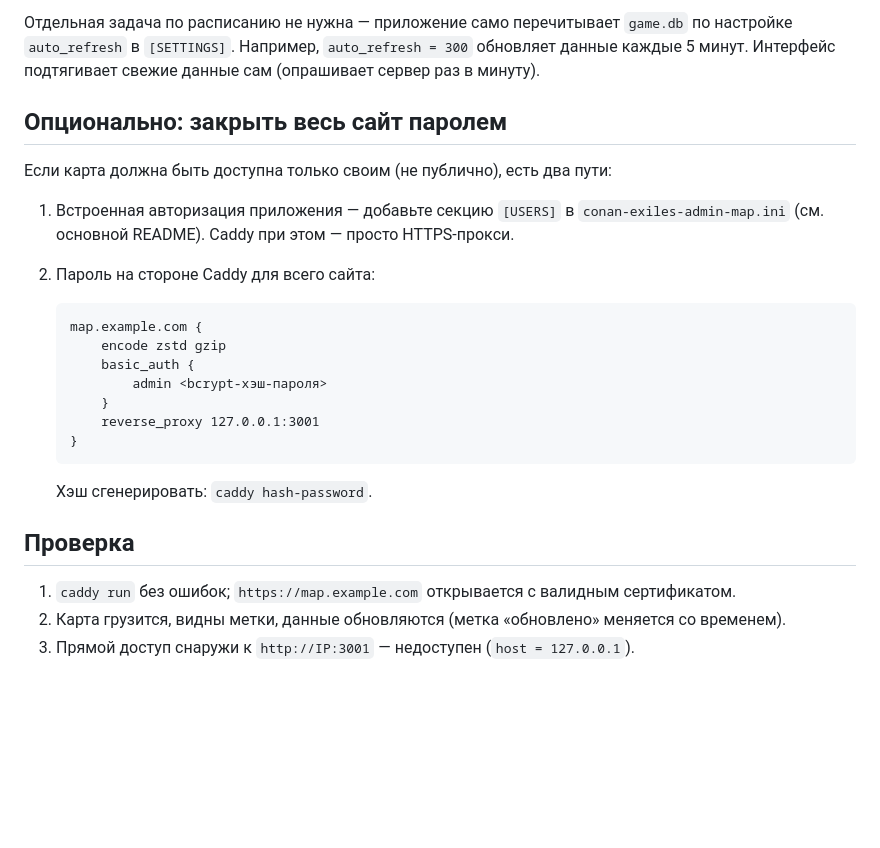
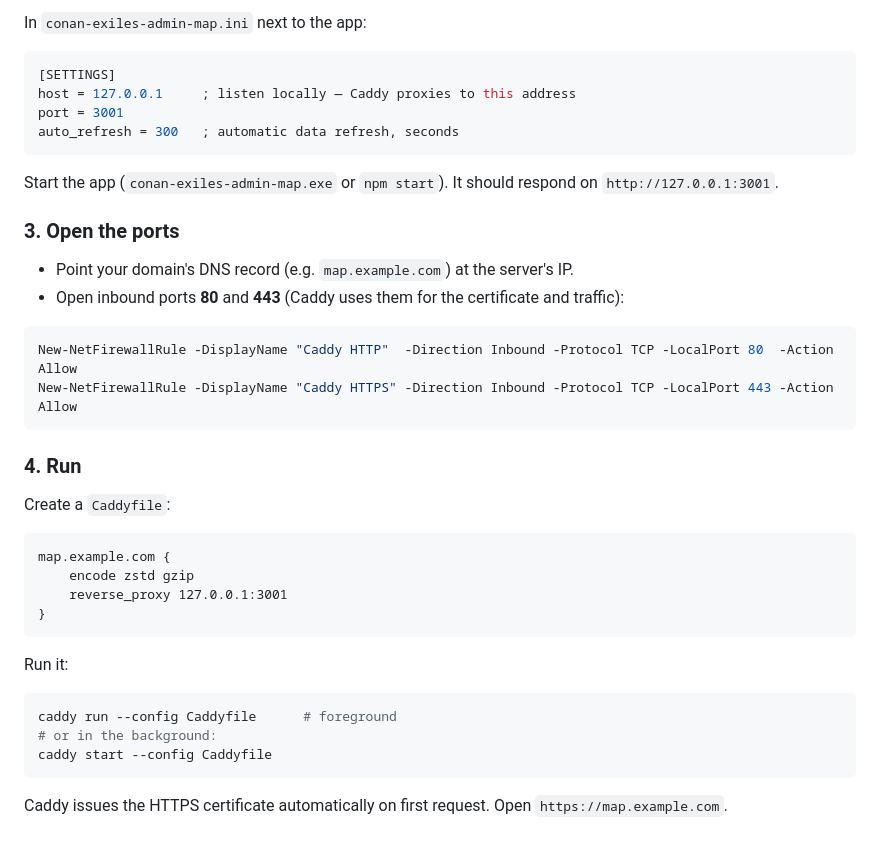
Before and after one commit to Myp3uK/ConanMap, a Markdown page: docs/caddy.md, the part around one of its changes. Rendered like a GitHub page; blank space fills up the shorter version.

````diff
--- a/docs/caddy.md
+++ b/docs/caddy.md
@@ -56,30 +77,35 @@ New-NetFirewallRule -DisplayName "Block ConanMap 3001 external" `
 
-Отдельная задача по расписанию не нужна — приложение само перечитывает `game.db` по настройке
-`auto_refresh` в `[SETTINGS]`. Например, `auto_refresh = 300` обновляет данные каждые 5 минут.
-Интерфейс подтягивает свежие данные сам (опрашивает сервер раз в минуту).
+In `conan-exiles-admin-map.ini` next to the app:
+```ini
+[SETTINGS]
+host = 127.0.0.1     ; listen locally — Caddy proxies to this address
+port = 3001
+auto_refresh = 300   ; automatic data refresh, seconds
+```
+Start the app (`conan-exiles-admin-map.exe` or `npm start`). It should respond on `http://127.0.0.1:3001`.
 
-## Опционально: закрыть весь сайт паролем
+### 3. Open the ports
 
-Если карта должна быть доступна только своим (не публично), есть два пути:
+- Point your domain's DNS record (e.g. `map.example.com`) at the server's IP.
+- Open inbound ports **80** and **443** (Caddy uses them for the certificate and traffic):
+```powershell
+New-NetFirewallRule -DisplayName "Caddy HTTP"  -Direction Inbound -Protocol TCP -LocalPort 80  -Action Allow
+New-NetFirewallRule -DisplayName "Caddy HTTPS" -Direction Inbound -Protocol TCP -LocalPort 443 -Action Allow
+```
 
-1. Встроенная авторизация приложения — добавьте секцию `[USERS]` в `conan-exiles-admin-map.ini`
-   (см. основной README). Caddy при этом — просто HTTPS-прокси.
-2. Пароль на стороне Caddy для всего сайта:
+### 4. Run
 
-   ```caddy
-   map.example.com {
-       encode zstd gzip
-       basic_auth {
-           admin <bcrypt-хэш-пароля>
-       }
-       reverse_proxy 127.0.0.1:3001
-   }
-   ```
-
-   Хэш сгенерировать: `caddy hash-password`.
-
-## Проверка
-
-1. `caddy run` без ошибок; `https://map.example.com` открывается с валидным сертификатом.
-2. Карта грузится, видны метки, данные обновляются (метка «обновлено» меняется со временем).
-3. Прямой доступ снаружи к `http://IP:3001` — недоступен (`host = 127.0.0.1`).
+Create a `Caddyfile`:
+```caddy
+map.example.com {
+    encode zstd gzip
+    reverse_proxy 127.0.0.1:3001
+}
+```
+Run it:
+```powershell
+caddy run --config Caddyfile      # foreground
+# or in the background:
+caddy start --config Caddyfile
+```
+Caddy issues the HTTPS certificate automatically on first request. Open `https://map.example.com`.
````
Also changed, not shown: other parts of docs/caddy.md (+52 -31 lines).
